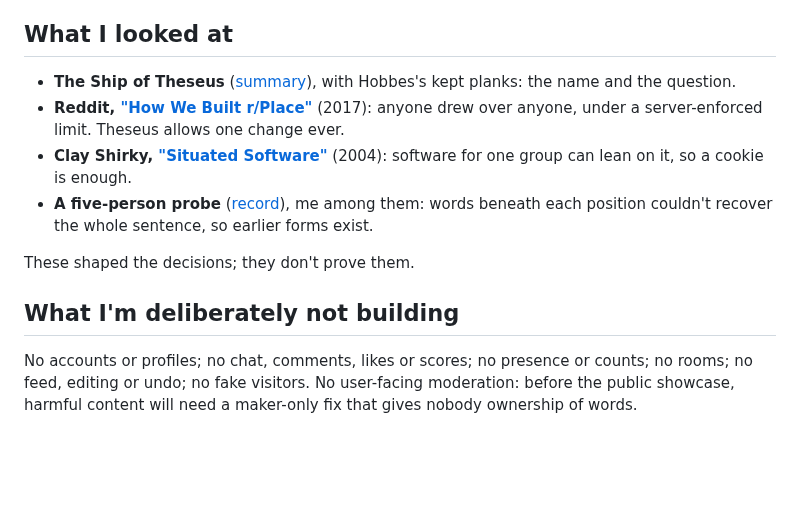
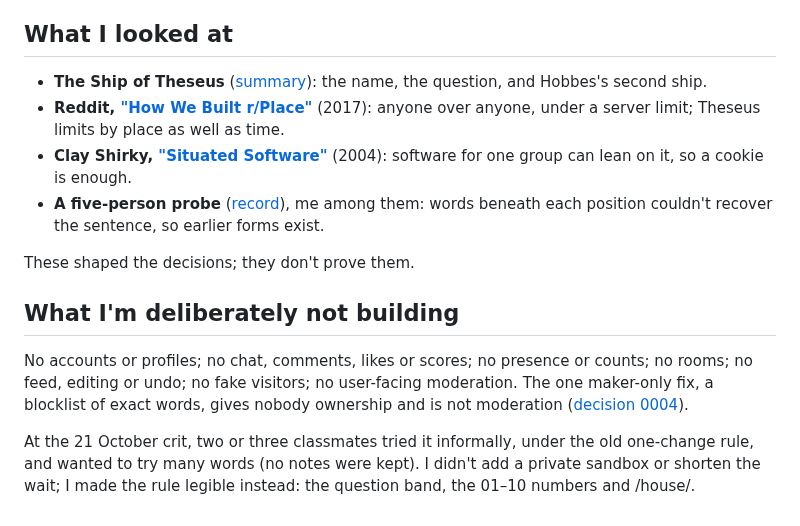
Before and after one commit to comp4020-agentic-coding-studio/comp4020-final-baizhenh884-dev, a Markdown page: README.md, the part around one of its changes. GitHub-like rendering; blank space fills up the shorter version.

```diff
--- a/README.md
+++ b/README.md
@@ -86,24 +83,22 @@ sentence is the accessible state.
 
 ## What I looked at
 
-- **The Ship of Theseus**
-  ([summary](https://en.wikipedia.org/wiki/Ship_of_Theseus)), with Hobbes's
-  kept planks: the name and the question.
-- **Reddit, ["How We Built r/Place"](https://www.redditinc.com/blog/how-we-built-rplace)**
-  (2017): anyone drew over anyone, under a server-enforced limit. Theseus
-  allows one change ever.
-- **Clay Shirky, ["Situated Software"](https://gwern.net/doc/technology/2004-03-30-shirky-situatedsoftware.html)**
-  (2004): software for one group can lean on it, so a cookie is enough.
-- **A five-person probe**
-  ([record](https://github.com/comp4020-agentic-coding-studio/comp4020-final-baizhenh884-dev/blob/main/docs/exploration/theseus-probe-2026-10-01.md)),
-  me among them: words beneath each position couldn't recover the whole
-  sentence, so earlier forms exist.
+- **The Ship of Theseus** ([summary](https://en.wikipedia.org/wiki/Ship_of_Theseus)): the name, the question, and Hobbes's second ship.
+- **Reddit, ["How We Built r/Place"](https://www.redditinc.com/blog/how-we-built-rplace)** (2017): anyone over anyone, under a server limit; Theseus limits by place as well as time.
+- **Clay Shirky, ["Situated Software"](https://gwern.net/doc/technology/2004-03-30-shirky-situatedsoftware.html)** (2004): software for one group can lean on it, so a cookie is enough.
+- **A five-person probe** ([record](https://github.com/comp4020-agentic-coding-studio/comp4020-final-baizhenh884-dev/blob/main/docs/exploration/theseus-probe-2026-10-01.md)), me among them: words beneath each position couldn't recover the sentence, so earlier forms exist.
 
 These shaped the decisions; they don't prove them.
 
 ## What I'm deliberately not building
 
 No accounts or profiles; no chat, comments, likes or scores; no presence or
-counts; no rooms; no feed, editing or undo; no fake visitors. No user-facing
-moderation: before the public showcase, harmful content will need a maker-only
-fix that gives nobody ownership of words.
+counts; no rooms; no feed, editing or undo; no fake visitors; no user-facing
+moderation. The one maker-only fix, a blocklist of exact words, gives nobody
+ownership and is not moderation
+([decision 0004](https://github.com/comp4020-agentic-coding-studio/comp4020-final-baizhenh884-dev/blob/main/docs/decisions/0004-maker-blocklist.md)).
+
+At the 21 October crit, two or three classmates tried it informally, under the
+old one-change rule, and wanted to try many words (no notes were kept). I didn't
+add a private sandbox or shorten the wait; I made the rule legible instead: the
+question band, the 01–10 numbers and /house/.
```
Also changed, not shown: other parts of README.md (+38 -41 lines).
